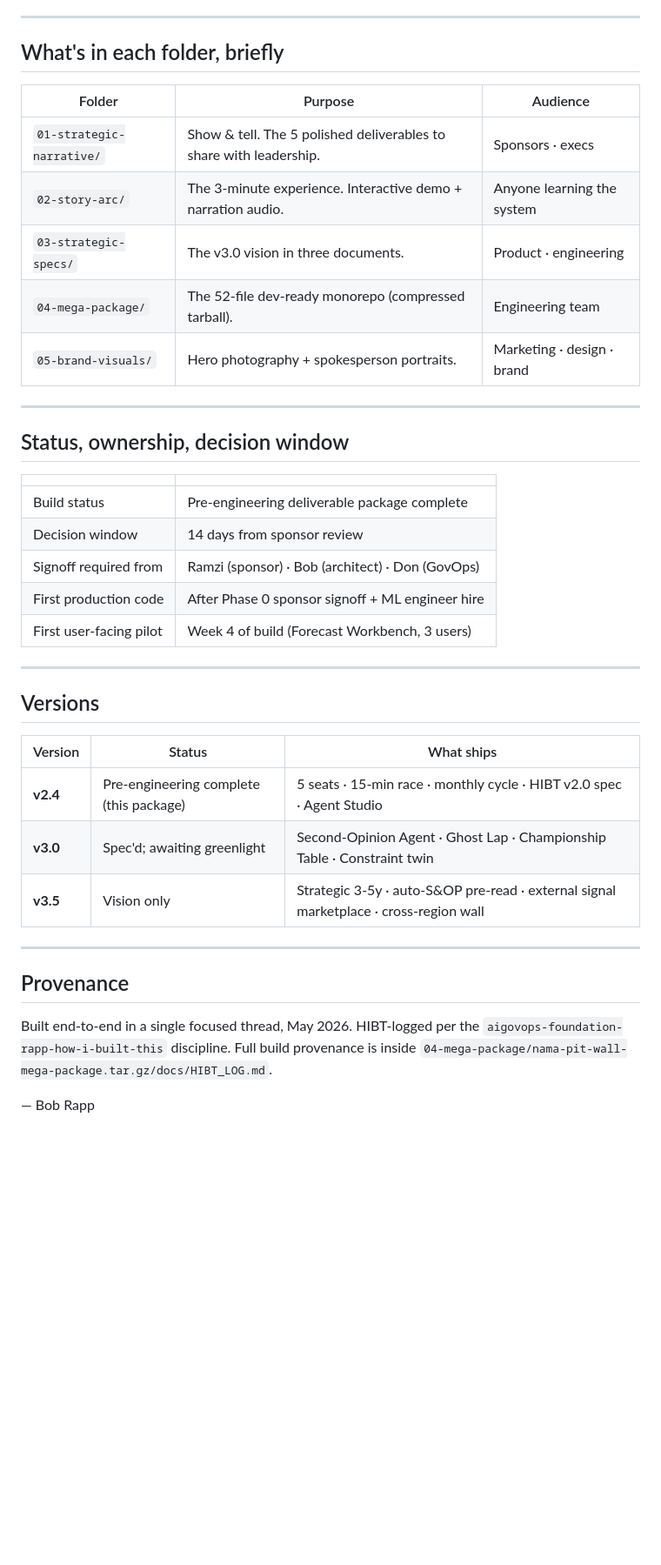
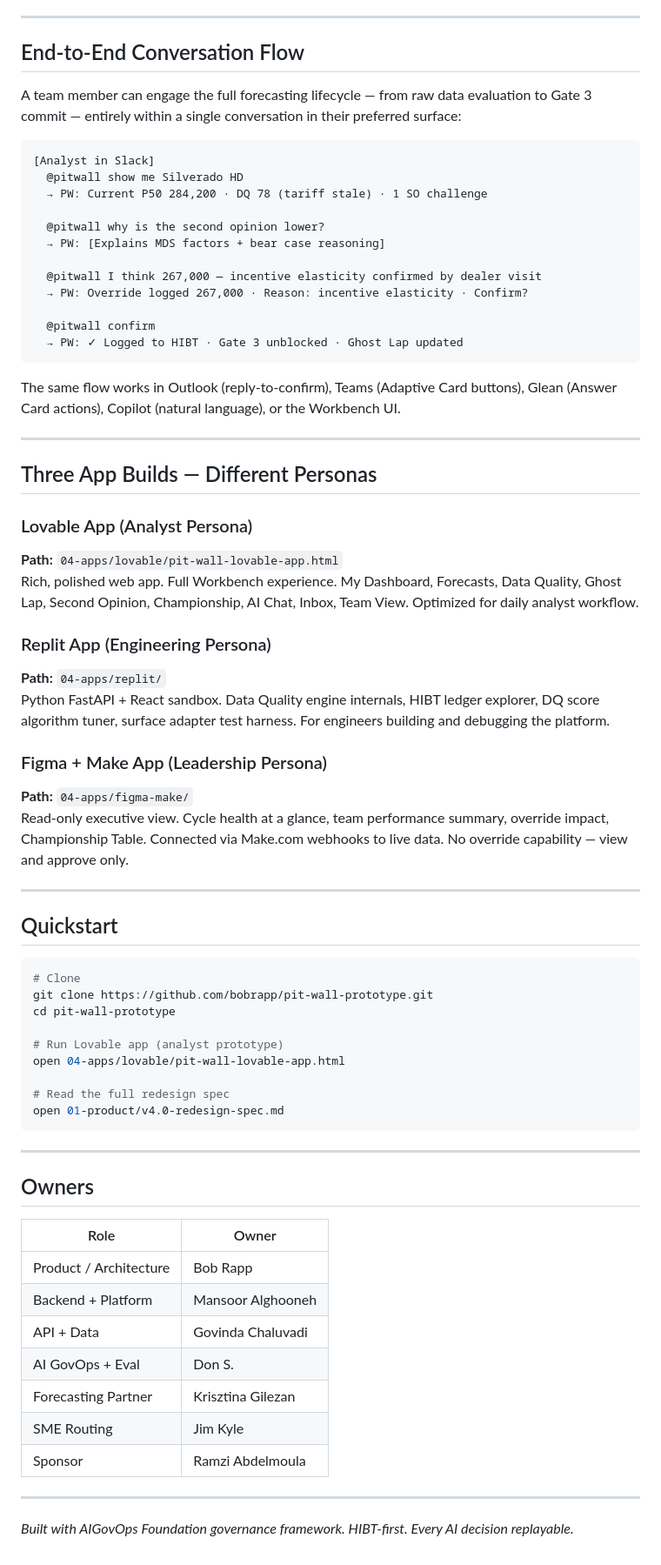
Before and after one commit to bobrapp/pit-wall-prototype, a Markdown page: README.md, the part around one of its changes. Shown at 87% size. Rendered like a GitHub page; blank space fills up the shorter version.

````diff
--- a/README.md
+++ b/README.md
@@ -73,42 +121,73 @@ pit-wall-prototype/
 
 ---
 
-## What's in each folder, briefly
+## End-to-End Conversation Flow
 
-| Folder | Purpose | Audience |
-|---|---|---|
-| `01-strategic-narrative/` | Show & tell. The 5 polished deliverables to share with leadership. | Sponsors · execs |
-| `02-story-arc/` | The 3-minute experience. Interactive demo + narration audio. | Anyone learning the system |
-| `03-strategic-specs/` | The v3.0 vision in three documents. | Product · engineering |
-| `04-mega-package/` | The 52-file dev-ready monorepo (compressed tarball). | Engineering team |
-| `05-brand-visuals/` | Hero photography + spokesperson portraits. | Marketing · design · brand |
+A team member can engage the full forecasting lifecycle — from raw data evaluation to Gate 3 commit — entirely within a single conversation in their preferred surface:
+
+```
+[Analyst in Slack]
+  @pitwall show me Silverado HD
+  → PW: Current P50 284,200 · DQ 78 (tariff stale) · 1 SO challenge
+
+  @pitwall why is the second opinion lower?
+  → PW: [Explains MDS factors + bear case reasoning]
+
+  @pitwall I think 267,000 — incentive elasticity confirmed by dealer visit
+  → PW: Override logged 267,000 · Reason: incentive elasticity · Confirm?
+
+  @pitwall confirm
+  → PW: ✓ Logged to HIBT · Gate 3 unblocked · Ghost Lap updated
+```
+
+The same flow works in Outlook (reply-to-confirm), Teams (Adaptive Card buttons), Glean (Answer Card actions), Copilot (natural language), or the Workbench UI.
 
 ---
 
-## Status, ownership, decision window
+## Three App Builds — Different Personas
 
-| | |
-|---|---|
-| Build status | Pre-engineering deliverable package complete |
-| Decision window | 14 days from sponsor review |
-| Signoff required from | Ramzi (sponsor) · Bob (architect) · Don (GovOps) |
-| First production code | After Phase 0 sponsor signoff + ML engineer hire |
-| First user-facing pilot | Week 4 of build (Forecast Workbench, 3 users) |
+### Lovable App (Analyst Persona)
+**Path:** `04-apps/lovable/pit-wall-lovable-app.html`
+Rich, polished web app. Full Workbench experience. My Dashboard, Forecasts, Data Quality, Ghost Lap, Second Opinion, Championship, AI Chat, Inbox, Team View. Optimized for daily analyst workflow.
+
+### Replit App (Engineering Persona)
+**Path:** `04-apps/replit/`
+Python FastAPI + React sandbox. Data Quality engine internals, HIBT ledger explorer, DQ score algorithm tuner, surface adapter test harness. For engineers building and debugging the platform.
+
+### Figma + Make App (Leadership Persona)
+**Path:** `04-apps/figma-make/`
+Read-only executive view. Cycle health at a glance, team performance summary, override impact, Championship Table. Connected via Make.com webhooks to live data. No override capability — view and approve only.
 
 ---
 
-## Versions
+## Quickstart
 
-| Version | Status | What ships |
-|---------|--------|-----------|
-| **v2.4** | Pre-engineering complete (this package) | 5 seats · 15-min race · monthly cycle · HIBT v2.0 spec · Agent Studio |
-| **v3.0** | Spec'd; awaiting greenlight | Second-Opinion Agent · Ghost Lap · Championship Table · Constraint twin |
-| **v3.5** | Vision only | Strategic 3-5y · auto-S&OP pre-read · external signal marketplace · cross-region wall |
+```bash
+# Clone
+git clone https://github.com/bobrapp/pit-wall-prototype.git
+cd pit-wall-prototype
+
+# Run Lovable app (analyst prototype)
+open 04-apps/lovable/pit-wall-lovable-app.html
+
+# Read the full redesign spec
+open 01-product/v4.0-redesign-spec.md
+```
 
 ---
 
-## Provenance
+## Owners
 
-Built end-to-end in a single focused thread, May 2026. HIBT-logged per the `aigovops-foundation-rapp-how-i-built-this` discipline. Full build provenance is inside `04-mega-package/nama-pit-wall-mega-package.tar.gz/docs/HIBT_LOG.md`.
+| Role | Owner |
+|---|---|
+| Product / Architecture | Bob Rapp |
+| Backend + Platform | Mansoor Alghooneh |
+| API + Data | Govinda Chaluvadi |
+| AI GovOps + Eval | Don S. |
+| Forecasting Partner | Krisztina Gilezan |
+| SME Routing | Jim Kyle |
+| Sponsor | Ramzi Abdelmoula |
 
-— Bob Rapp
+---
+
+*Built with AIGovOps Foundation governance framework. HIBT-first. Every AI decision replayable.*
````
Also changed, not shown: other parts of README.md (+97 -49 lines).
